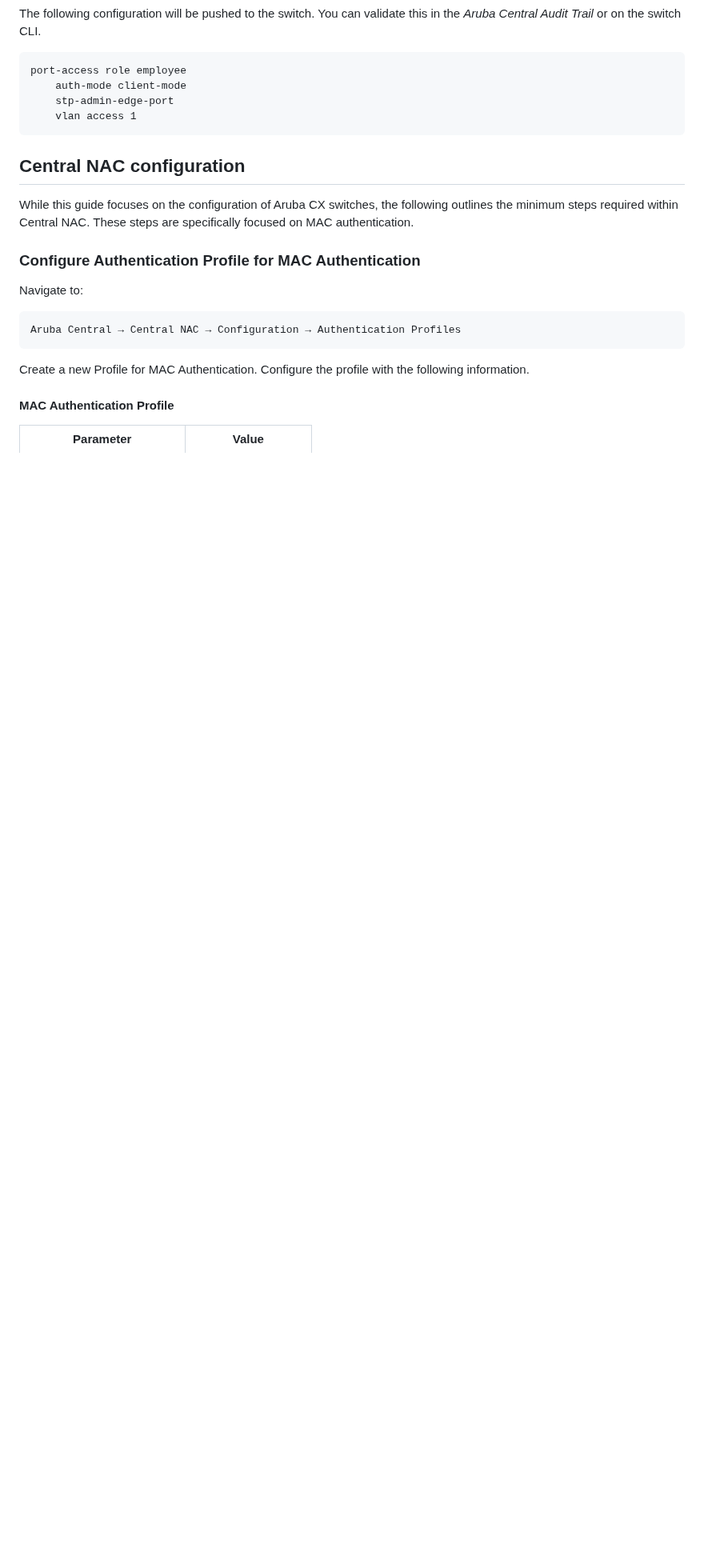
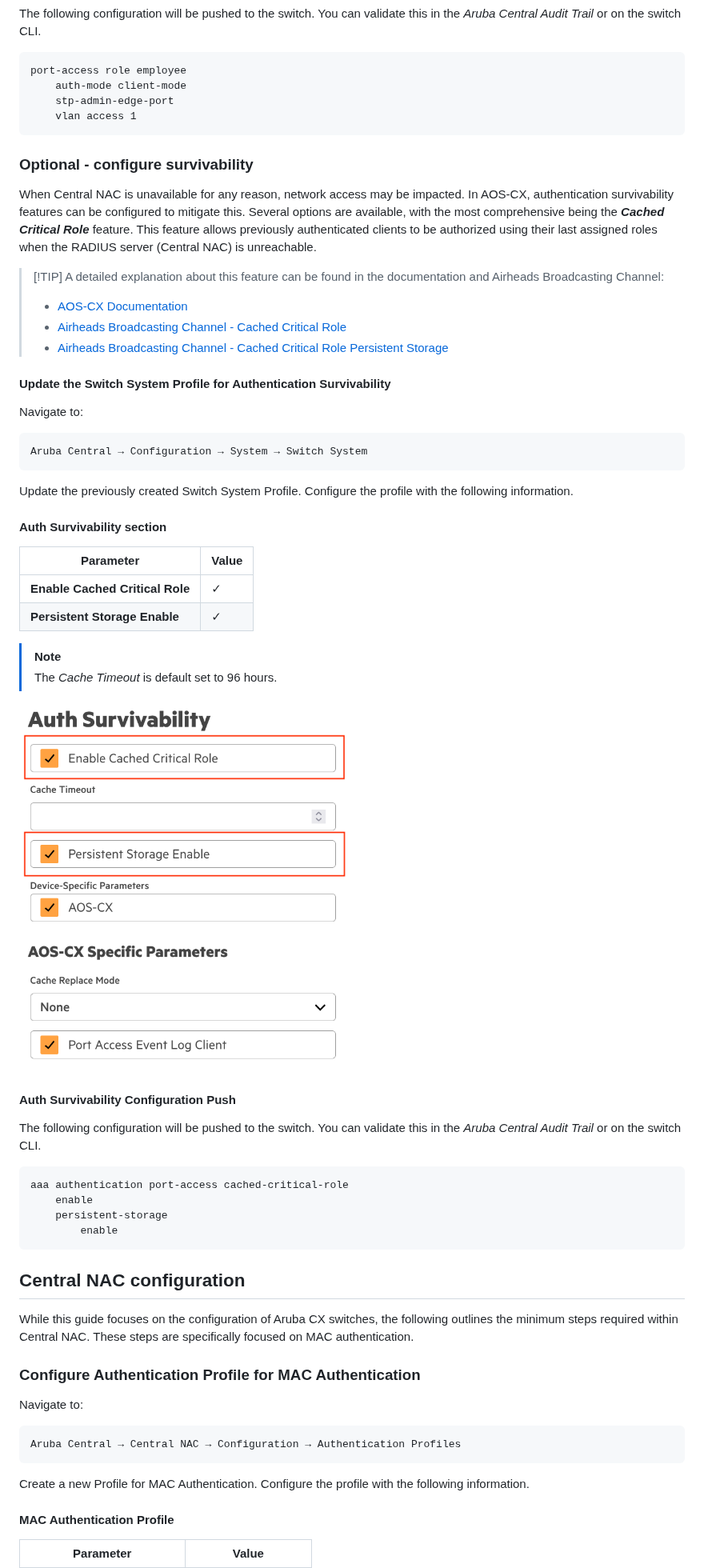
Before and after one commit to willembargeman/hpe-networking-guides, a Markdown page: central-nac-cx-switch/README.md, the part around one of its changes. Shown at 80% size. GitHub-like rendering; pictures changed too: central-nac-cx-switch/screenshots/switch-system-auth-survivability.png (added); blank space fills up the shorter version.

Commit message:
Added Auth survivability section.

````diff
--- a/central-nac-cx-switch/README.md
+++ b/central-nac-cx-switch/README.md
@@ -283,6 +284,52 @@ port-access role employee
     vlan access 1
 ```
 
+### Optional - configure survivability
+
+When Central NAC is unavailable for any reason, network access may be impacted. In AOS-CX, authentication survivability features can be configured to mitigate this.
+Several options are available, with the most comprehensive being the ***Cached Critical Role*** feature.
+This feature allows previously authenticated clients to be authorized using their last assigned roles when the RADIUS server (Central NAC) is unreachable.
+
+> [!TIP] A detailed explanation about this feature can be found in the documentation and Airheads Broadcasting Channel:
+>
+> * [AOS-CX Documentation](https://arubanetworking.hpe.com/techdocs/AOS-CX/10.17/HTML/security_5420-6200-6300-6400/Content/Chp_Port_acc/spe-cac-cri-rol.htm?Highlight=cached%20role)
+> * [Airheads Broadcasting Channel - Cached Critical Role](https://www.youtube.com/watch?v=IpHBo1BQOCU)
+> * [Airheads Broadcasting Channel - Cached Critical Role Persistent Storage](https://www.youtube.com/watch?v=4iT2rLVhuS4)
+
+#### Update the Switch System Profile for Authentication Survivability
+
+Navigate to:
+
+```text
+Aruba Central → Configuration → System → Switch System
+```
+
+Update the previously created Switch System Profile.
+Configure the profile with the following information.
+
+#### Auth Survivability section
+
+| Parameter | Value |
+| --- | --- |
+| **Enable Cached Critical Role** | ✓ |
+| **Persistent Storage Enable** | ✓ |
+
+> [!NOTE]
+> The *Cache Timeout* is default set to 96 hours.
+
+<img src="./screenshots/switch-system-auth-survivability.png" alt="Switch System Auth Survivability configuration" width="50%">
+
+#### Auth Survivability Configuration Push
+
+The following configuration will be pushed to the switch. You can validate this in the *Aruba Central Audit Trail* or on the switch CLI.
+
+```text
+aaa authentication port-access cached-critical-role
+    enable
+    persistent-storage
+        enable
+```
+
 ## Central NAC configuration
 
 While this guide focuses on the configuration of Aruba CX switches, the following outlines the minimum steps required within Central NAC. These steps are specifically focused on MAC authentication.
````
Also changed, not shown: other parts of central-nac-cx-switch/README.md (+8 -7 lines).
